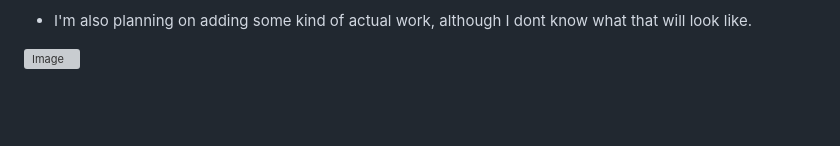
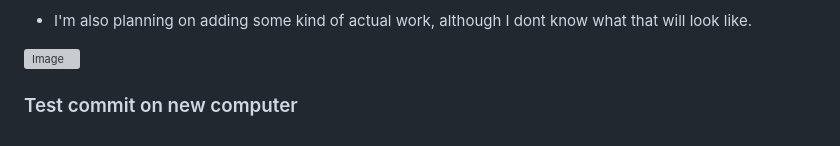
Before and after one commit to Demomaker/GamedevjsJam2025, a Markdown page: README.md, the part around the change. GitHub-like rendering; blank space fills up the shorter version; grey boxes are pictures that could not be loaded.

Commit message:
Add commit from new computer to see what happens

```diff
--- a/README.md
+++ b/README.md
@@ -51,3 +51,5 @@ What I've done since last time :
 - I'm also planning on adding some kind of actual work, although I dont know what that will look like.
 
 ![Image](https://github.com/user-attachments/assets/0aa8868a-79a1-4b40-8819-1dd87ee804f1)
+
+### Test commit on new computer
```
